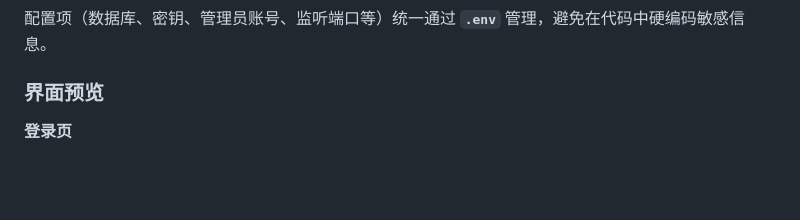
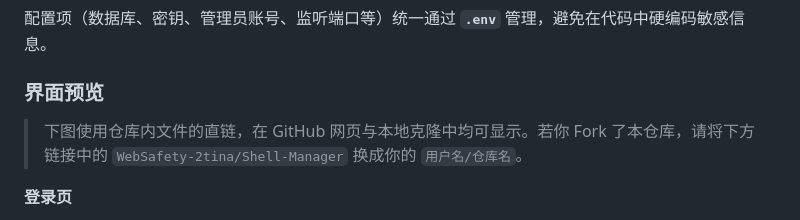
Before and after one commit to WebSafety-2tina/Shell-Manager, a Markdown page: README.md, the part around one of its changes. Drawn GitHub-style; blank space fills up the shorter version.

Commit message:
docs: README 截图改用 raw.githubusercontent.com 直链
Made-with: Cursor

```diff
--- a/README.md
+++ b/README.md
@@ -17,5 +17,7 @@
 
 ### 界面预览
 
+> 下图使用仓库内文件的直链，在 GitHub 网页与本地克隆中均可显示。若你 Fork 了本仓库，请将下方链接中的 `WebSafety-2tina/Shell-Manager` 换成你的 `用户名/仓库名`。
+
 **登录页**
 
```
Also changed, not shown: other parts of README.md (+6 -2 lines).
